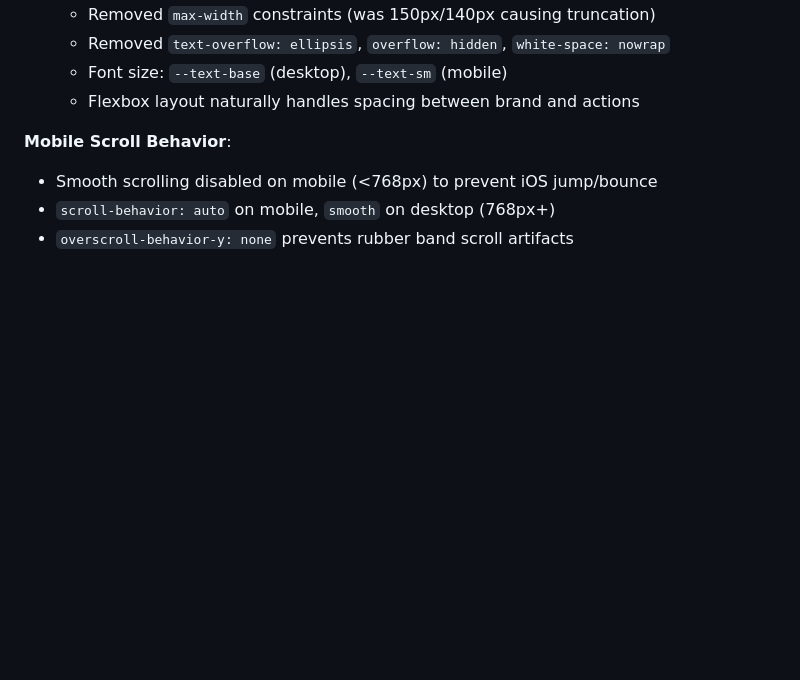
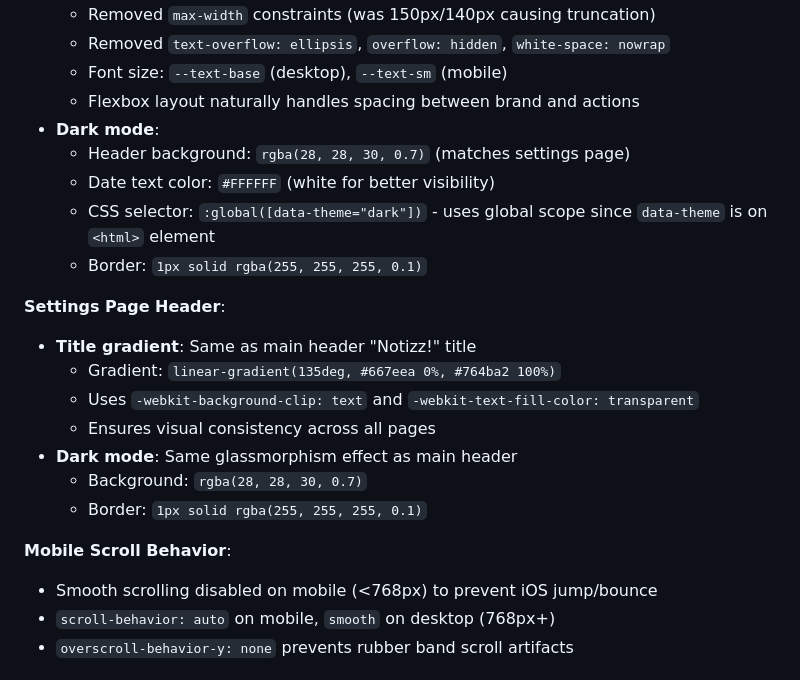
Before and after one commit to tornadolaci/notizz, a Markdown page: claude.md, the part around the change. GitHub-like rendering; blank space fills up the shorter version.

Commit message:
docs: header és settings oldal sötét mód dokumentálása
- Header dark mode implementáció dokumentálása
- Settings oldal címsor gradient stílus dokumentálása
- :global() CSS selector használatának magyarázata
- Vizuális konzisztencia biztosítása

🤖 Generated with [Claude Code](https://claude.com/claude-code)

Co-Authored-By: Claude <noreply@anthropic.com>

```diff
--- a/claude.md
+++ b/claude.md
@@ -250,6 +250,20 @@ src/lib/components/
   - Removed `text-overflow: ellipsis`, `overflow: hidden`, `white-space: nowrap`
   - Font size: `--text-base` (desktop), `--text-sm` (mobile)
   - Flexbox layout naturally handles spacing between brand and actions
+- **Dark mode**:
+  - Header background: `rgba(28, 28, 30, 0.7)` (matches settings page)
+  - Date text color: `#FFFFFF` (white for better visibility)
+  - CSS selector: `:global([data-theme="dark"])` - uses global scope since `data-theme` is on `<html>` element
+  - Border: `1px solid rgba(255, 255, 255, 0.1)`
+
+**Settings Page Header**:
+- **Title gradient**: Same as main header "Notizz!" title
+  - Gradient: `linear-gradient(135deg, #667eea 0%, #764ba2 100%)`
+  - Uses `-webkit-background-clip: text` and `-webkit-text-fill-color: transparent`
+  - Ensures visual consistency across all pages
+- **Dark mode**: Same glassmorphism effect as main header
+  - Background: `rgba(28, 28, 30, 0.7)`
+  - Border: `1px solid rgba(255, 255, 255, 0.1)`
 
 **Mobile Scroll Behavior**:
 - Smooth scrolling disabled on mobile (<768px) to prevent iOS jump/bounce
```
